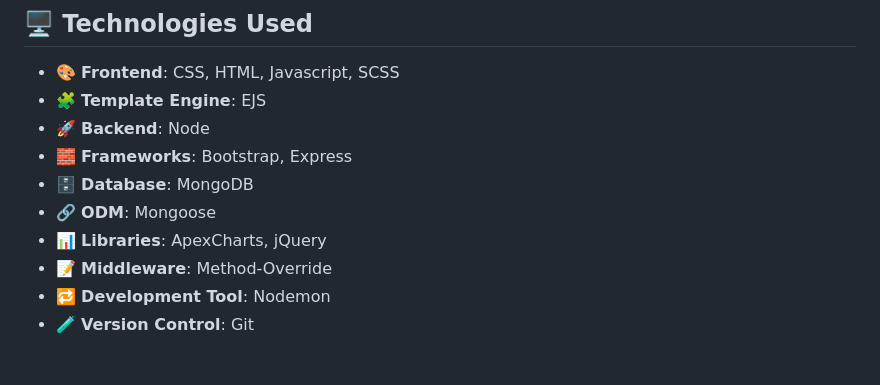
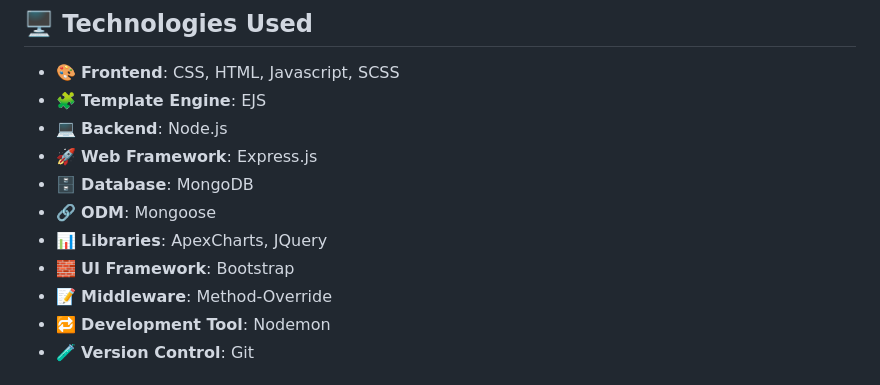
Before and after one commit to Crisrod0912/RadioColosal, a Markdown page: README.md, the part around the change. Drawn GitHub-style.

```diff
--- a/README.md
+++ b/README.md
@@ -25,11 +25,12 @@ This project is based on the development of a web application that enables a mor
 
 - 🎨 **Frontend**: CSS, HTML, Javascript, SCSS
 - 🧩 **Template Engine**: EJS
-- 🚀 **Backend**: Node
-- 🧱 **Frameworks**: Bootstrap, Express
+- 💻 **Backend**: Node.js
+- 🚀 **Web Framework**: Express.js
 - 🗄️ **Database**: MongoDB
 - 🔗 **ODM**: Mongoose
-- 📊 **Libraries**: ApexCharts, jQuery
+- 📊 **Libraries**: ApexCharts, JQuery
+- 🧱 **UI Framework**: Bootstrap
 - 📝 **Middleware**: Method-Override
 - 🔁 **Development Tool**: Nodemon
 - 🧪 **Version Control**: Git
```
